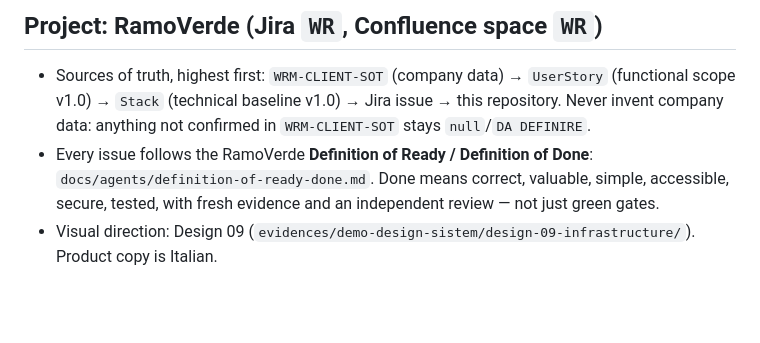
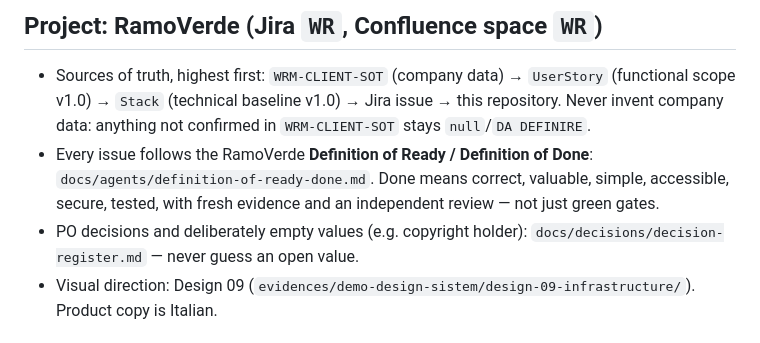
Before and after one commit to pianic2/work-ramoverde, a Markdown page: AGENTS.md, the part around the change. GitHub-like rendering; blank space fills up the shorter version.

Commit message:
docs: point agents to the decision register
Co-Authored-By: Claude Opus 5.5 <noreply@anthropic.com>

```diff
--- a/AGENTS.md
+++ b/AGENTS.md
@@ -4,6 +4,7 @@
 
 - Sources of truth, highest first: `WRM-CLIENT-SOT` (company data) → `UserStory` (functional scope v1.0) → `Stack` (technical baseline v1.0) → Jira issue → this repository. Never invent company data: anything not confirmed in `WRM-CLIENT-SOT` stays `null`/`DA DEFINIRE`.
 - Every issue follows the RamoVerde **Definition of Ready / Definition of Done**: `docs/agents/definition-of-ready-done.md`. Done means correct, valuable, simple, accessible, secure, tested, with fresh evidence and an independent review — not just green gates.
+- PO decisions and deliberately empty values (e.g. copyright holder): `docs/decisions/decision-register.md` — never guess an open value.
 - Visual direction: Design 09 (`evidences/demo-design-sistem/design-09-infrastructure/`). Product copy is Italian.
 
 ## Architecture and sources of truth
```
